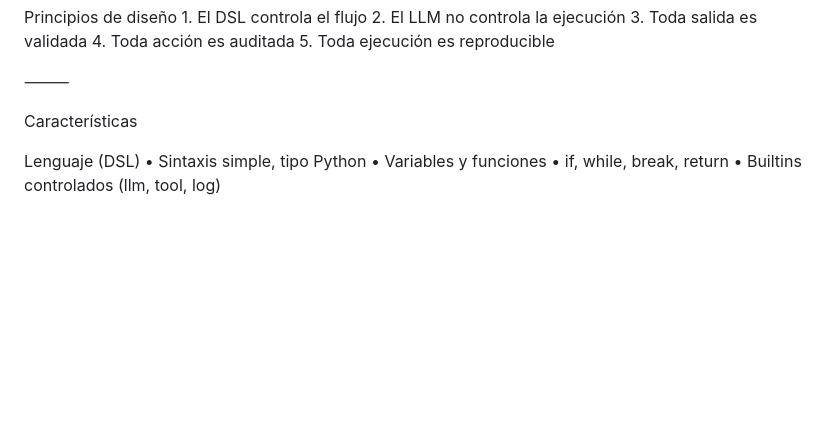
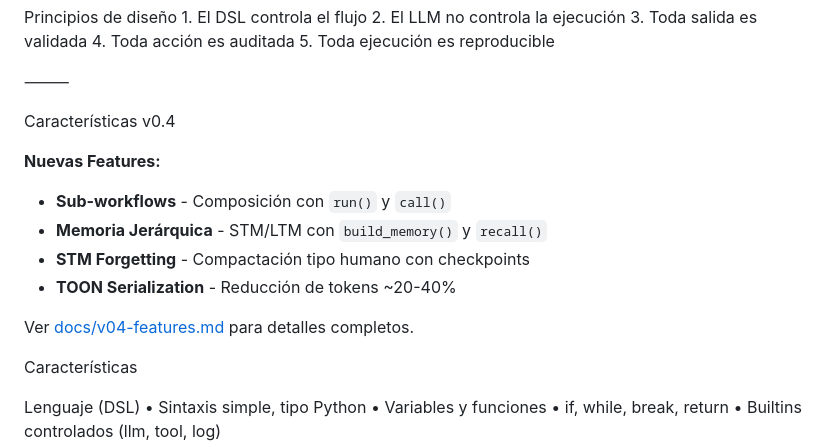
Before and after one commit to leonardorey-coder/promptscript, a Markdown page: README.md, the part around the change. Drawn GitHub-style; blank space fills up the shorter version.

Commit message:
docs: documentar features v0.4
- docs/v04-features.md: guia completa de todas las features
- CHANGELOG-v04.md: changelog detallado con metricas
- README.md: mencionar features v0.4 en caracteristicas

```diff
--- a/README.md
+++ b/README.md
@@ -46,6 +46,16 @@ Principios de diseño
 	5.	Toda ejecución es reproducible
 
 ⸻
+
+Características v0.4
+
+**Nuevas Features:**
+- **Sub-workflows** - Composición con `run()` y `call()`
+- **Memoria Jerárquica** - STM/LTM con `build_memory()` y `recall()`
+- **STM Forgetting** - Compactación tipo humano con checkpoints
+- **TOON Serialization** - Reducción de tokens ~20-40%
+
+Ver [docs/v04-features.md](docs/v04-features.md) para detalles completos.
 
 Características
 
```
Also changed, not shown: CHANGELOG-v04.md (added, +259 -0 lines), docs/v04-features.md (added, +291 -0 lines).
